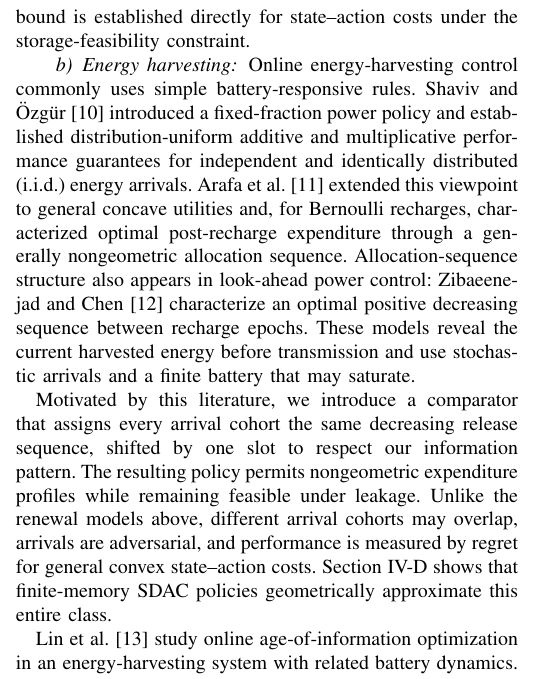
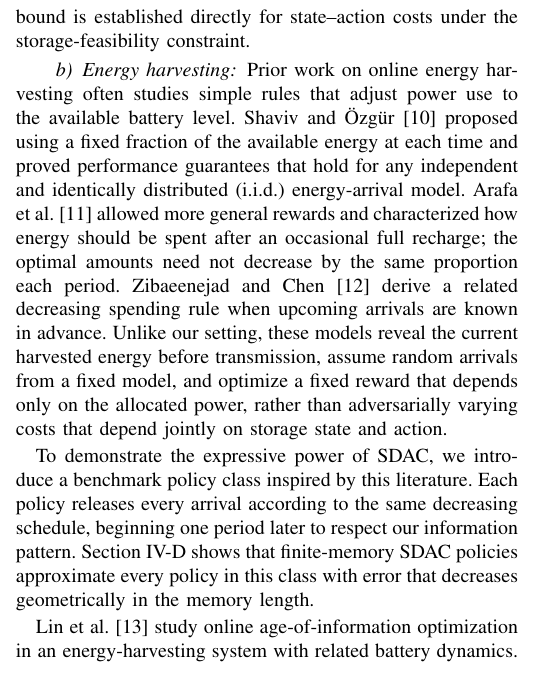
Before and after one commit to kamiaras/phd-last-paper, a LaTeX paper (fresh_rewrite.tex): part of one column of page 2 of 16, cut so that both start at the same text. Compiled offline with pdfLaTeX.

Commit message:
rewrite: recast energy-harvesting related work around the SDAC allocation-sequence benchmark
Co-authored-by: Cursor <cursoragent@cursor.com>

```diff
--- a/fresh_rewrite.tex
+++ b/fresh_rewrite.tex
@@ -187,27 +187,27 @@ while our lower bound is established directly for state--action costs under the
 storage-feasibility constraint.
 
 \paragraph{Energy harvesting}
-Online energy-harvesting control commonly uses simple battery-responsive rules.
-Shaviv and \"Ozg\"ur \cite{shaviv2016universally} introduced a fixed-fraction
-power policy and established distribution-uniform additive and multiplicative
-performance guarantees for independent and identically distributed (i.i.d.) energy
-arrivals. Arafa et al.
-\cite{arafa2018online} extended this viewpoint to general concave utilities and,
-for Bernoulli recharges, characterized optimal post-recharge expenditure through
-a generally nongeometric allocation sequence. Allocation-sequence structure also
-appears in look-ahead power control: Zibaeenejad and Chen
-\cite{zibaeenejad2019lookahead} characterize an optimal positive decreasing
-sequence between recharge epochs. These models reveal the current harvested
-energy before transmission and use stochastic arrivals and a finite battery that
-may saturate.
-
-Motivated by this literature, we introduce a comparator that assigns every arrival
-cohort the same decreasing release sequence, shifted by one slot to respect our
-information pattern. The resulting policy permits nongeometric expenditure profiles
-while remaining feasible under leakage. Unlike the renewal models above, different
-arrival cohorts may overlap, arrivals are adversarial, and performance is measured
-by regret for general convex state--action costs. Section~\ref{subsec:allocation-sequences}
-shows that finite-memory SDAC policies geometrically approximate this entire class.
+Prior work on online energy harvesting often studies simple rules that adjust
+power use to the available battery level. Shaviv and \"Ozg\"ur
+\cite{shaviv2016universally} proposed using a fixed fraction of the available
+energy at each time and proved performance guarantees that hold for any
+independent and identically distributed (i.i.d.) energy-arrival model. Arafa et al.
+\cite{arafa2018online} allowed more general rewards and characterized how energy
+should be spent after an occasional full recharge; the optimal amounts need not
+decrease by the same proportion each period. Zibaeenejad and Chen
+\cite{zibaeenejad2019lookahead} derive a related decreasing spending rule when
+upcoming arrivals are known in advance. Unlike our setting,
+these models reveal the current harvested energy before transmission, assume
+random arrivals from a fixed model, and optimize a fixed reward that depends only
+on the allocated power, rather than adversarially varying costs that depend jointly
+on storage state and action.
+
+To demonstrate the expressive power of SDAC, we introduce a benchmark policy
+class inspired by this literature. Each policy releases every arrival according to
+the same decreasing schedule, beginning one period later to respect our information
+pattern. Section~\ref{subsec:allocation-sequences} shows that finite-memory SDAC
+policies approximate every policy in this class with error that decreases
+geometrically in the memory length.
 
 Lin et al. \cite{lin2025optimal} study online age-of-information optimization in an
 energy-harvesting system with related battery dynamics. They compare with an
```
Also changed, not shown: fresh_rewrite.pdf.
